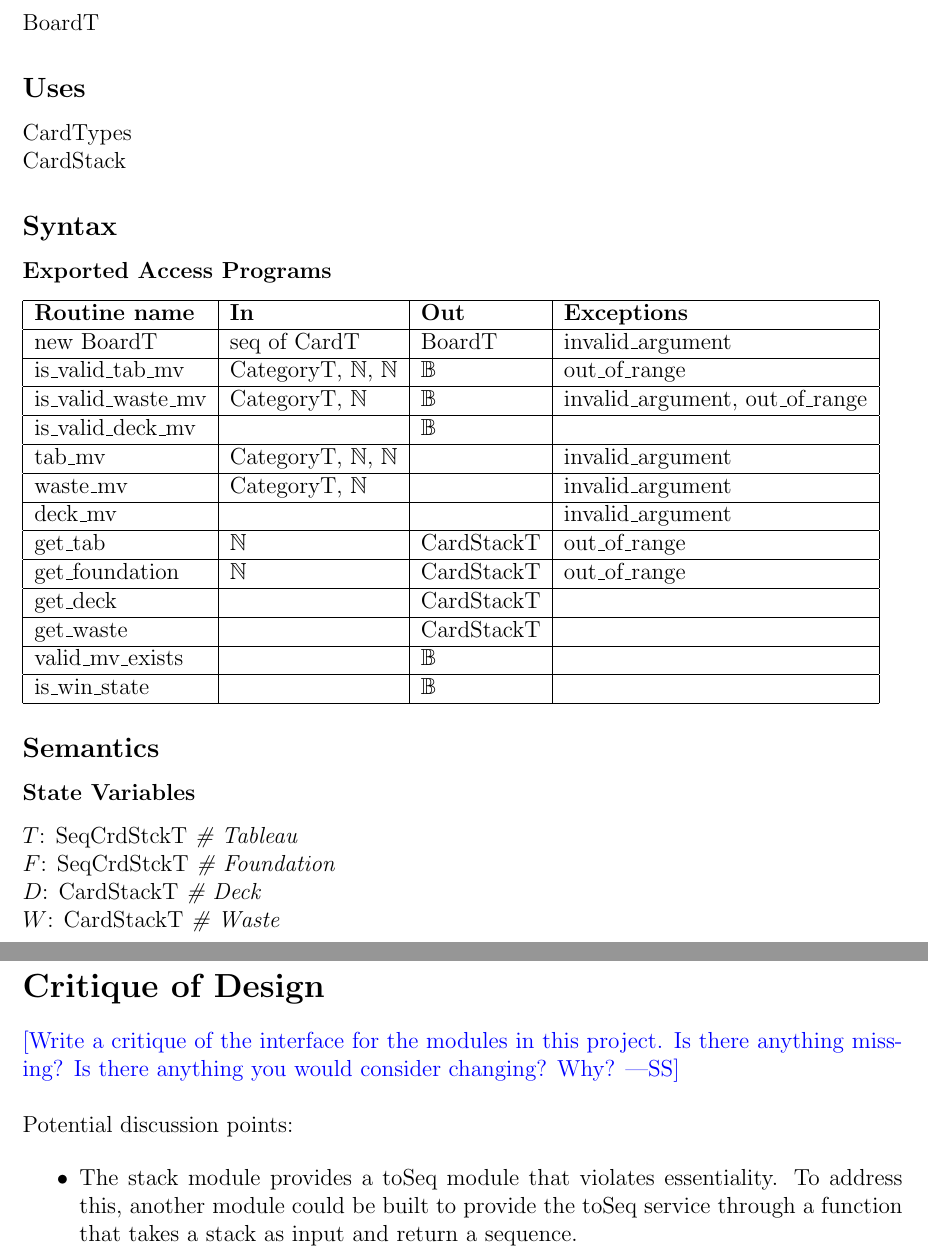
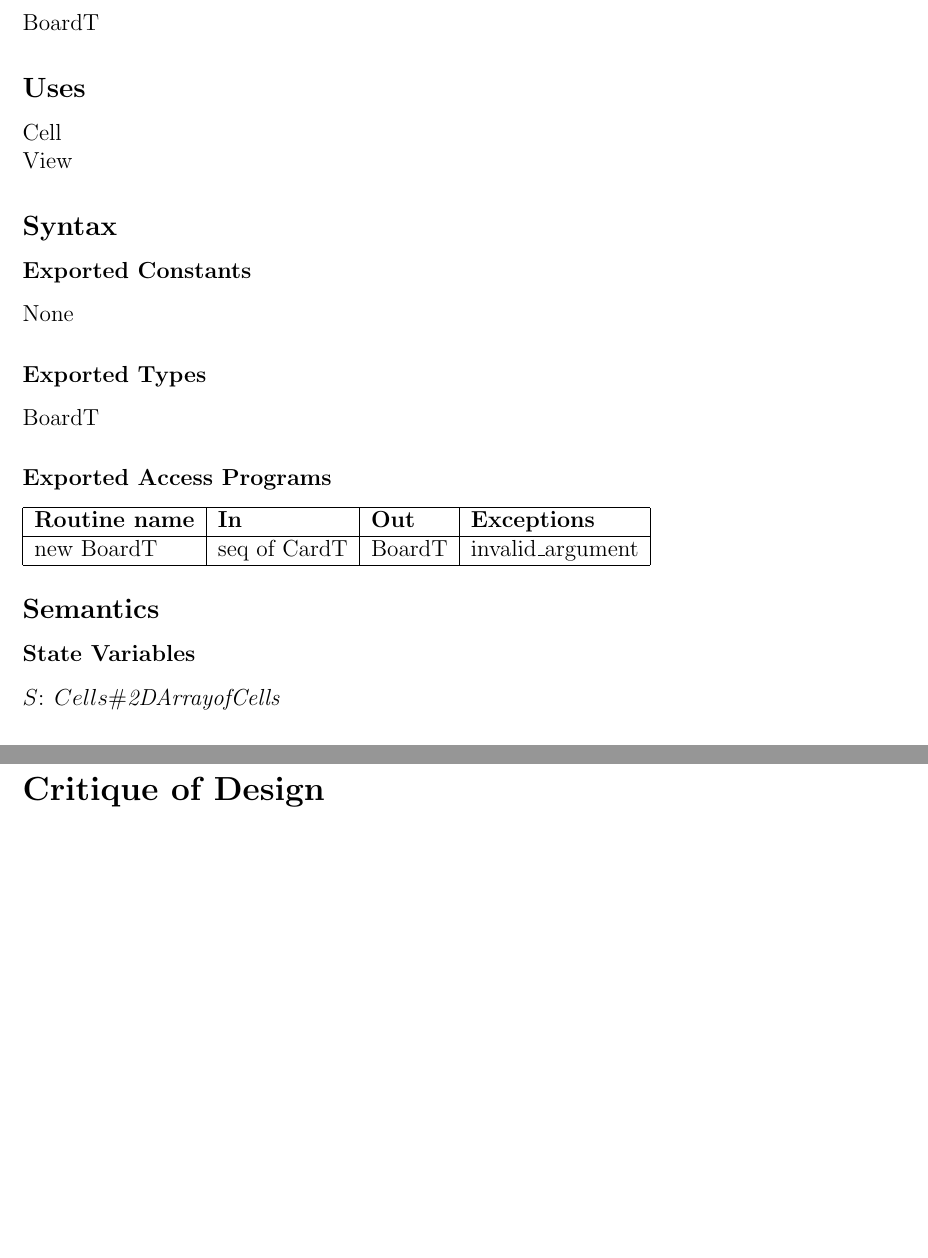
Before and after one commit to joshuaguinness/SE-2AA4-Assignments, a LaTeX document (A4/spec.tex): two parts of pages 4 and 10 of 10, joined at a grey line, cut so that both start at the same text, the shorter picture padded with empty space. Compiled offline with pdfLaTeX.

Commit message:
Removed some sections, started working on the GameBoard module. Stuck on how to represent an array.

```diff
--- a/A4/spec.tex
+++ b/A4/spec.tex
@@ -174,10 +174,18 @@ BoardT
 
 \subsection* {Uses}
 
-\noindent CardTypes\\
-\noindent CardStack
+\noindent Cell\\
+\noindent View
 
 \subsection* {Syntax}
+
+\subsubsection* {Exported Constants}
+
+None
+
+\subsubsection* {Exported Types}
+
+BoardT
 
 \subsubsection* {Exported Access Programs}
 
@@ -187,41 +195,13 @@ BoardT
 \hline
 new BoardT  & seq of CardT & BoardT & invalid\_argument\\
 \hline
-is\_valid\_tab\_mv & CategoryT, $\mathbb{N}$, $\mathbb{N}$ & $\mathbb{B}$ & out\_of\_range\\
-\hline
-is\_valid\_waste\_mv & CategoryT, $\mathbb{N}$ & $\mathbb{B}$ &
-                                                                invalid\_argument, out\_of\_range\\
-\hline
-is\_valid\_deck\_mv &  &  $\mathbb{B}$ & \\
-\hline
-tab\_mv & CategoryT, $\mathbb{N}$, $\mathbb{N}$ & & invalid\_argument\\
-\hline
-waste\_mv & CategoryT, $\mathbb{N}$ & & invalid\_argument\\
-\hline
-deck\_mv &  & & invalid\_argument\\
-\hline
-get\_tab & $\mathbb{N}$ & CardStackT & out\_of\_range\\
-\hline
-get\_foundation & $\mathbb{N}$ & CardStackT & out\_of\_range\\
-\hline
-get\_deck &  & CardStackT & \\
-\hline
-get\_waste &  & CardStackT & \\
-\hline
-valid\_mv\_exists & & $\mathbb{B}$ &\\
-\hline
-is\_win\_state & & $\mathbb{B}$ & \\
-\hline
 \end{tabular}
 
 \subsection* {Semantics}
 
 \subsubsection* {State Variables}
 
-$T$: SeqCrdStckT \textit{\# Tableau}\\
-$F$: SeqCrdStckT \textit{\# Foundation}\\
-$D$: CardStackT \textit{\# Deck}\\
-$W$: CardStackT \textit{\# Waste}\\
+$S$: $ Cells \mathit{\# 2D Array of Cells}$
 
 \subsubsection* {State Invariant}
 
@@ -547,15 +527,4 @@ F[$n$].size() = 0 & W.top().r = ACE\\
 
 \section*{Critique of Design}
 
-\wss{Write a critique of the interface for the modules in this project.  Is there
-anything missing?  Is there anything you would consider changing?  Why?}\\
-
-\noindent Potential discussion points:
-
-\begin{itemize}
-\item The stack module provides a toSeq module that violates essentiality.  To
-  address this, another module could be built to provide the toSeq service
-  through a function that takes a stack as input and return a sequence.
-\end{itemize}
-
 \end {document}
```
Also changed, not shown: A4/spec.pdf.
